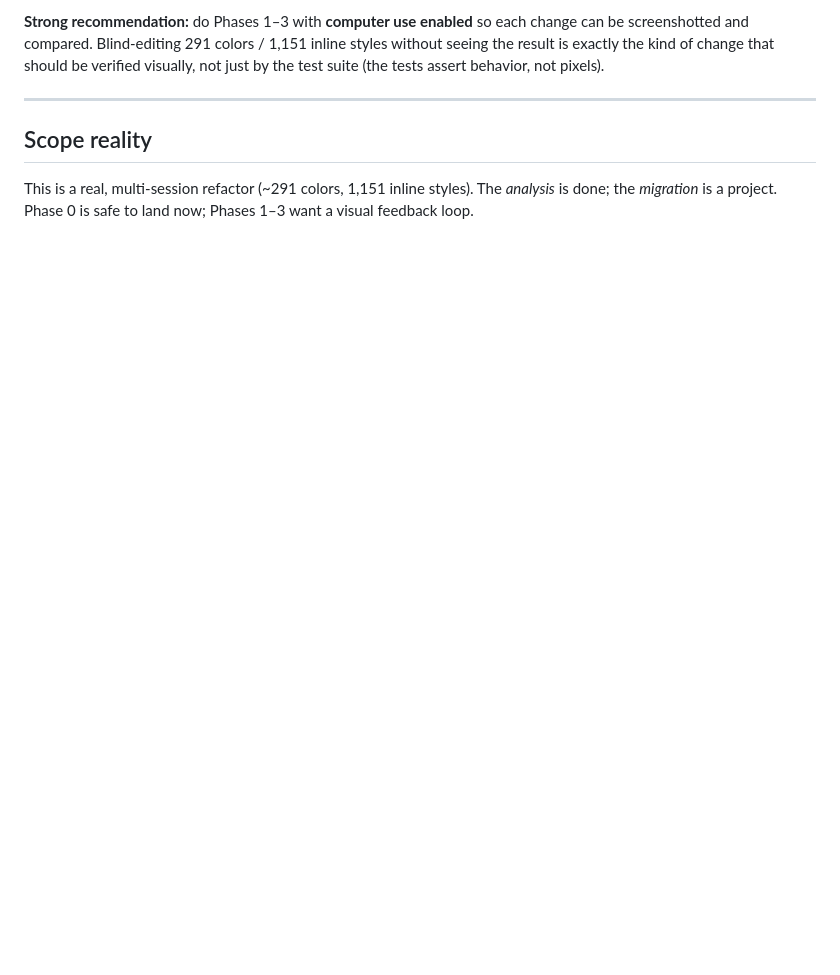
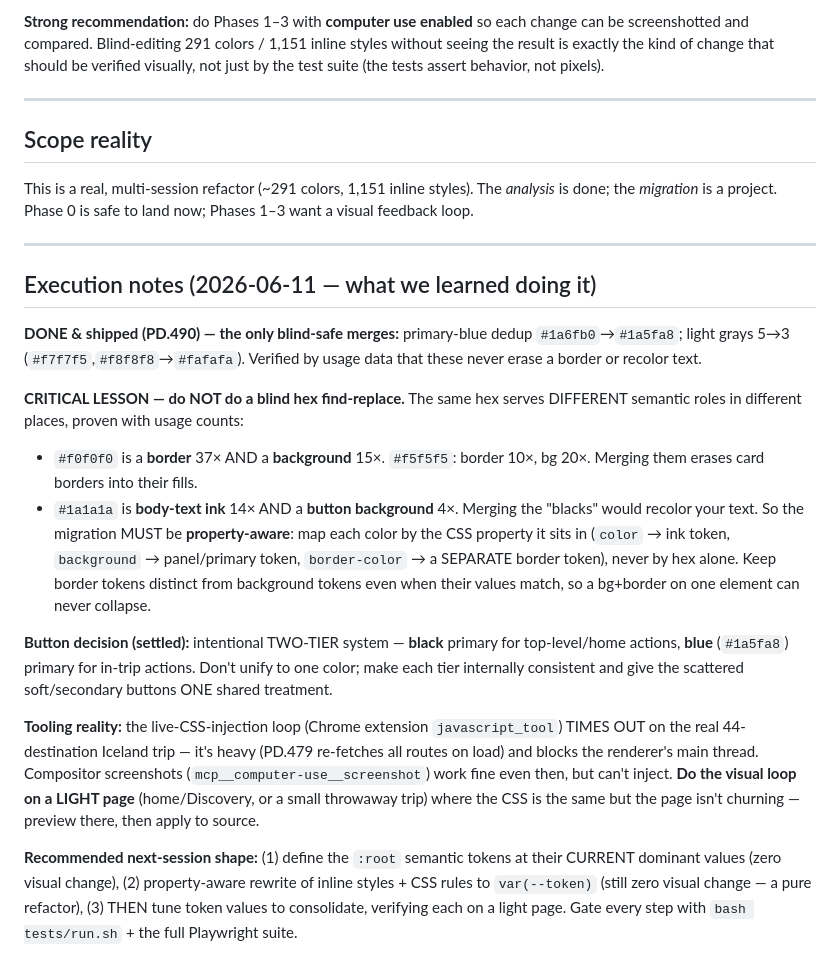
Before and after one commit to nealgoldstein/max, a Markdown page: UI-CONSISTENCY-AUDIT.md, the part around the change. Rendered like a GitHub page; blank space fills up the shorter version.

Commit message:
PD.490 UI Phase 1 (safe): primary-blue dedup + light-gray 5→3 merge

```diff
--- a/UI-CONSISTENCY-AUDIT.md
+++ b/UI-CONSISTENCY-AUDIT.md
@@ -137,3 +137,41 @@ behavior, not pixels).
 This is a real, multi-session refactor (~291 colors, 1,151 inline styles). The
 *analysis* is done; the *migration* is a project. Phase 0 is safe to land now;
 Phases 1–3 want a visual feedback loop.
+
+---
+
+## Execution notes (2026-06-11 — what we learned doing it)
+
+**DONE & shipped (PD.490) — the only blind-safe merges:** primary-blue dedup
+`#1a6fb0`→`#1a5fa8`; light grays 5→3 (`#f7f7f5`,`#f8f8f8`→`#fafafa`). Verified by
+usage data that these never erase a border or recolor text.
+
+**CRITICAL LESSON — do NOT do a blind hex find-replace.** The same hex serves
+DIFFERENT semantic roles in different places, proven with usage counts:
+- `#f0f0f0` is a **border** 37× AND a **background** 15×. `#f5f5f5`: border 10×,
+  bg 20×. Merging them erases card borders into their fills.
+- `#1a1a1a` is **body-text ink** 14× AND a **button background** 4×. Merging the
+  "blacks" would recolor your text.
+So the migration MUST be **property-aware**: map each color by the CSS property it
+sits in (`color` → ink token, `background` → panel/primary token, `border-color`
+→ a SEPARATE border token), never by hex alone. Keep border tokens distinct from
+background tokens even when their values match, so a bg+border on one element can
+never collapse.
+
+**Button decision (settled):** intentional TWO-TIER system — **black** primary for
+top-level/home actions, **blue** (`#1a5fa8`) primary for in-trip actions. Don't
+unify to one color; make each tier internally consistent and give the scattered
+soft/secondary buttons ONE shared treatment.
+
+**Tooling reality:** the live-CSS-injection loop (Chrome extension `javascript_tool`)
+TIMES OUT on the real 44-destination Iceland trip — it's heavy (PD.479 re-fetches
+all routes on load) and blocks the renderer's main thread. Compositor screenshots
+(`mcp__computer-use__screenshot`) work fine even then, but can't inject. **Do the
+visual loop on a LIGHT page** (home/Discovery, or a small throwaway trip) where the
+CSS is the same but the page isn't churning — preview there, then apply to source.
+
+**Recommended next-session shape:** (1) define the `:root` semantic tokens at their
+CURRENT dominant values (zero visual change), (2) property-aware rewrite of inline
+styles + CSS rules to `var(--token)` (still zero visual change — a pure refactor),
+(3) THEN tune token values to consolidate, verifying each on a light page. Gate
+every step with `bash tests/run.sh` + the full Playwright suite.
```
